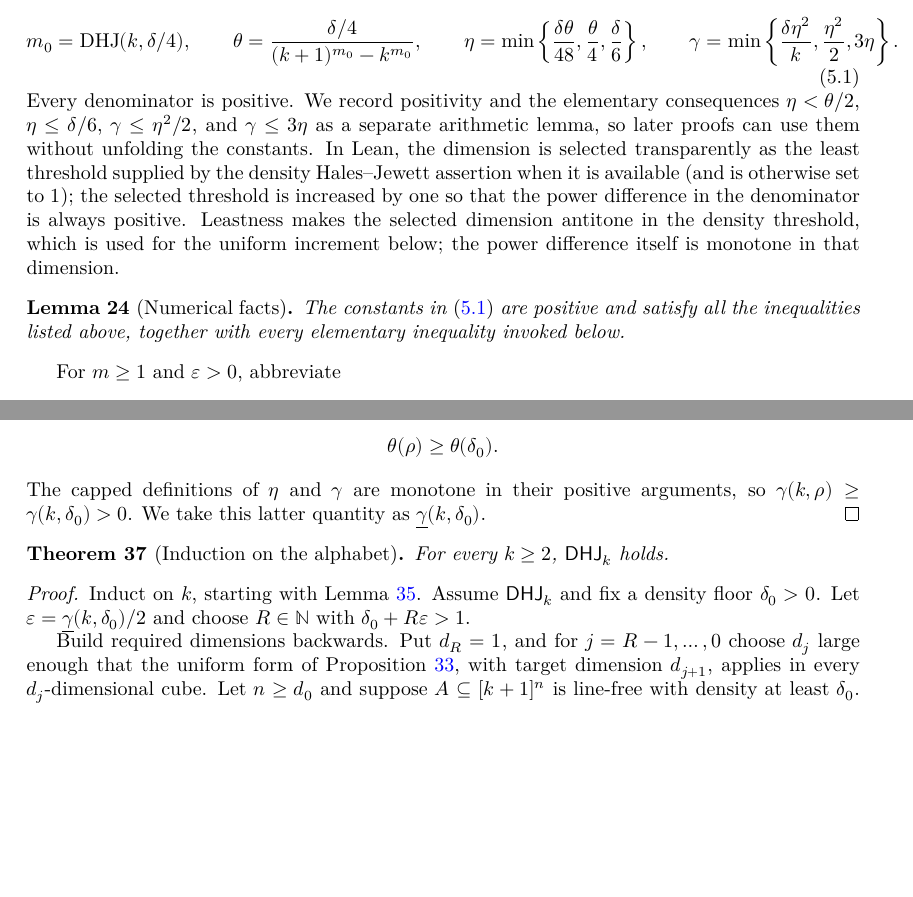
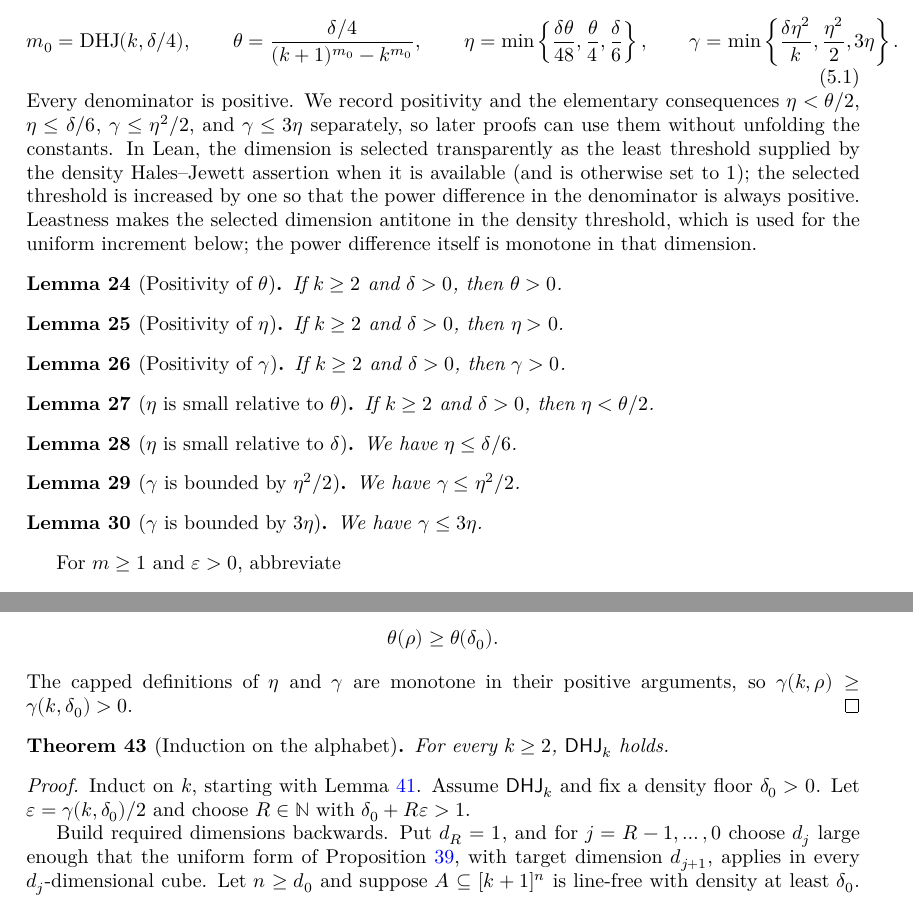
Before and after one commit to gdahia/DensityHalesJewett, a LaTeX thesis (blueprint/src/print.tex, which reads blueprint/src/content.tex): two parts of pages 12 and 18 of 21, joined at a grey line, cut so that both start at the same text, the shorter picture padded with empty space. Compiled offline with XeLaTeX.

Commit message:
Refactor Data into each separate parameter

```diff
--- a/blueprint/src/content.tex
+++ b/blueprint/src/content.tex
@@ -518,19 +518,54 @@ Fix $k\geq2$, assume $\mathsf{DHJ}_k$, and fix $0<\delta\leq1$.  Following \cite
  \gamma=\min\left\{\frac{\delta\eta^2}{k},\frac{\eta^2}{2},3\eta\right\}.
 \end{equation}
 Every denominator is positive.  We record positivity and the elementary consequences
-$\eta<\theta/2$, $\eta\leq\delta/6$, $\gamma\leq\eta^2/2$, and $\gamma\leq3\eta$ as a separate
-arithmetic lemma, so later proofs can use them without unfolding the constants.
+$\eta<\theta/2$, $\eta\leq\delta/6$, $\gamma\leq\eta^2/2$, and $\gamma\leq3\eta$ separately, so
+later proofs can use them without unfolding the constants.
 In Lean, the dimension is selected transparently as the least threshold supplied by the density
 Hales--Jewett assertion when it is available (and is otherwise set to $1$); the selected threshold
 is increased by one so that the power difference in the denominator is always positive.  Leastness
 makes the selected dimension antitone in the density threshold, which is used for the uniform
 increment below; the power difference itself is monotone in that dimension.
 
-\begin{lemma}[Numerical facts]
-\label{lem:numerical-facts}
-\lean{DensityHalesJewett.Parameters.facts}
-The constants in \eqref{eq:main-constants} are positive and satisfy all the inequalities listed
-above, together with every elementary inequality invoked below.
+\begin{lemma}[Positivity of $\theta$]
+\label{lem:theta-pos}
+\lean{DensityHalesJewett.Parameters.θ_pos}
+If $k\geq2$ and $\delta>0$, then $\theta>0$.
+\end{lemma}
+
+\begin{lemma}[Positivity of $\eta$]
+\label{lem:eta-pos}
+\lean{DensityHalesJewett.Parameters.η_pos}
+If $k\geq2$ and $\delta>0$, then $\eta>0$.
+\end{lemma}
+
+\begin{lemma}[Positivity of $\gamma$]
+\label{lem:gamma-pos}
+\lean{DensityHalesJewett.Parameters.γ_pos}
+If $k\geq2$ and $\delta>0$, then $\gamma>0$.
+\end{lemma}
+
+\begin{lemma}[$\eta$ is small relative to $\theta$]
+\label{lem:eta-lt-theta-div-two}
+\lean{DensityHalesJewett.Parameters.η_lt_θ_div_two}
+If $k\geq2$ and $\delta>0$, then $\eta<\theta/2$.
+\end{lemma}
+
+\begin{lemma}[$\eta$ is small relative to $\delta$]
+\label{lem:eta-le-delta-div-six}
+\lean{DensityHalesJewett.Parameters.η_le_δ_div_six}
+We have $\eta\leq\delta/6$.
+\end{lemma}
+
+\begin{lemma}[$\gamma$ is bounded by $\eta^2/2$]
+\label{lem:gamma-le-eta-sq-div-two}
+\lean{DensityHalesJewett.Parameters.γ_le_η_sq_div_two}
+We have $\gamma\leq\eta^2/2$.
+\end{lemma}
+
+\begin{lemma}[$\gamma$ is bounded by $3\eta$]
+\label{lem:gamma-le-three-eta}
+\lean{DensityHalesJewett.Parameters.γ_le_three_mul_η}
+We have $\gamma\leq3\eta$.
 \end{lemma}
 
 For $m\geq1$ and $\varepsilon>0$, abbreviate
@@ -894,8 +929,7 @@ dimension antitone, and monotonicity of the power difference then gives
  \theta(\delta_0).
 \]
 The capped definitions of $\eta$ and $\gamma$ are monotone in their positive arguments, so
-$\gamma(k,\rho)\geq\gamma(k,\delta_0)>0$.  We take this latter quantity as
-$\underline\gamma(k,\delta_0)$.
+$\gamma(k,\rho)\geq\gamma(k,\delta_0)>0$.
 \end{proof}
 
 \begin{theorem}[Induction on the alphabet]
@@ -907,7 +941,7 @@ For every $k\geq2$, $\mathsf{DHJ}_k$ holds.
 
 \begin{proof}
 Induct on $k$, starting with Lemma~\ref{lem:dhj-two}.  Assume $\mathsf{DHJ}_k$ and fix a density
-floor $\delta_0>0$.  Let $\varepsilon=\underline\gamma(k,\delta_0)/2$ and choose
+floor $\delta_0>0$.  Let $\varepsilon=\gamma(k,\delta_0)/2$ and choose
 $R\in\N$ with $\delta_0+R\varepsilon>1$.
 
 Build required dimensions backwards.  Put $d_R=1$, and for $j=R-1,\ldots,0$ choose $d_j$ large
```
Also changed, not shown: blueprint/src/content.tex (14 more changed lines), 1 other file.
